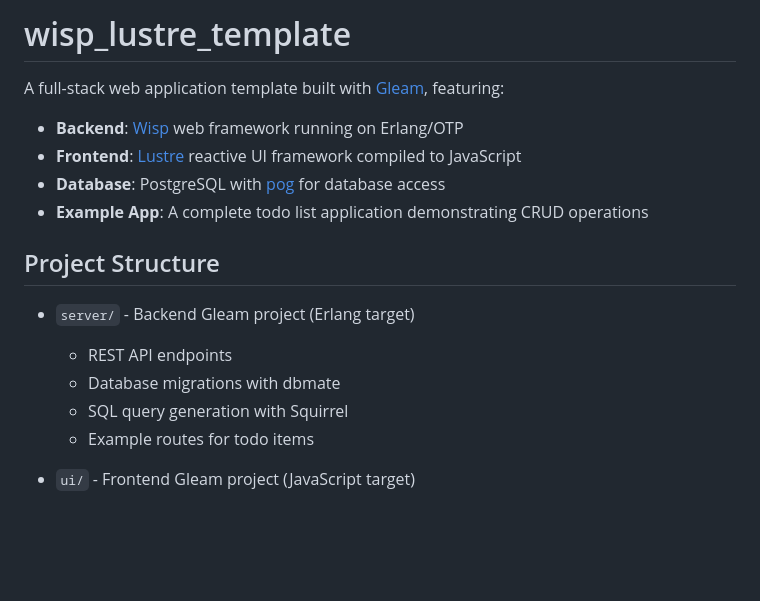
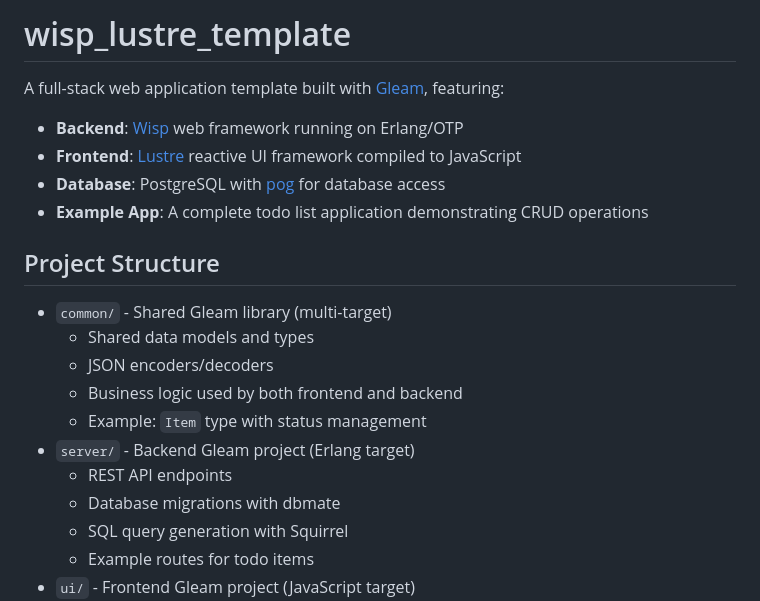
Before and after one commit to nathanjohnson320/wisp_lustre_template, a Markdown page: README.md, the part around the change printed below. Rendered like a GitHub page; blank space fills up the shorter version.

Commit message:
bump readme

```diff
--- a/README.md
+++ b/README.md
@@ -1,7 +1,7 @@
-wisp_lustre_template
-====================
+# wisp_lustre_template
 
 A full-stack web application template built with [Gleam](https://gleam.run/), featuring:
+
 - **Backend**: [Wisp](https://hexdocs.pm/wisp/) web framework running on Erlang/OTP
 - **Frontend**: [Lustre](https://hexdocs.pm/lustre/) reactive UI framework compiled to JavaScript
 - **Database**: PostgreSQL with [pog](https://hexdocs.pm/pog/) for database access
@@ -9,12 +9,16 @@ A full-stack web application template built with [Gleam](https://gleam.run/), fe
 
 ## Project Structure
 
+- `common/` - Shared Gleam library (multi-target)
+  - Shared data models and types
+  - JSON encoders/decoders
+  - Business logic used by both frontend and backend
+  - Example: `Item` type with status management
 - `server/` - Backend Gleam project (Erlang target)
   - REST API endpoints
   - Database migrations with dbmate
   - SQL query generation with Squirrel
   - Example routes for todo items
-
 - `ui/` - Frontend Gleam project (JavaScript target)
   - Lustre-based reactive UI
   - HTTP client using `lustre_http`
```
Also changed, not shown: other parts of README.md (+1 -0 lines).
